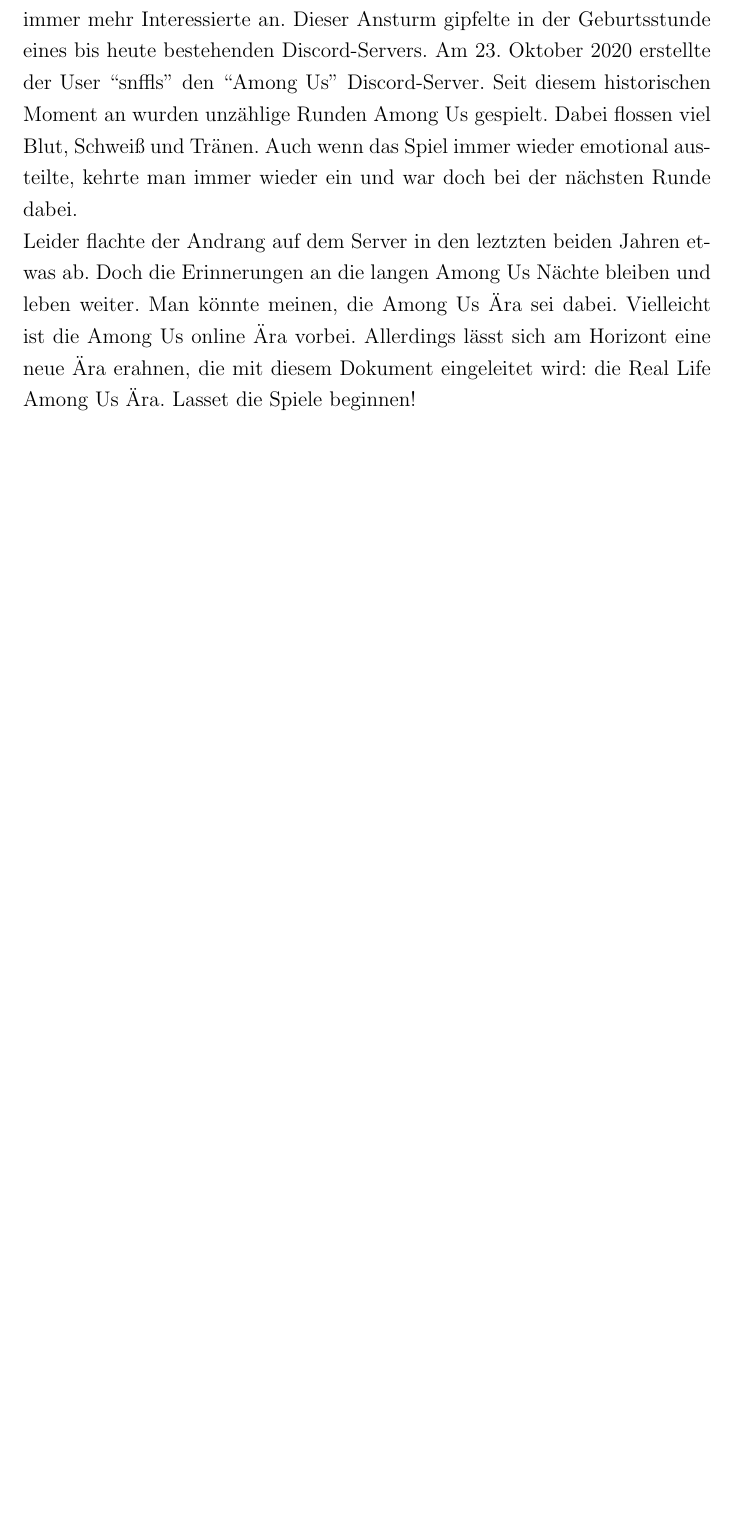
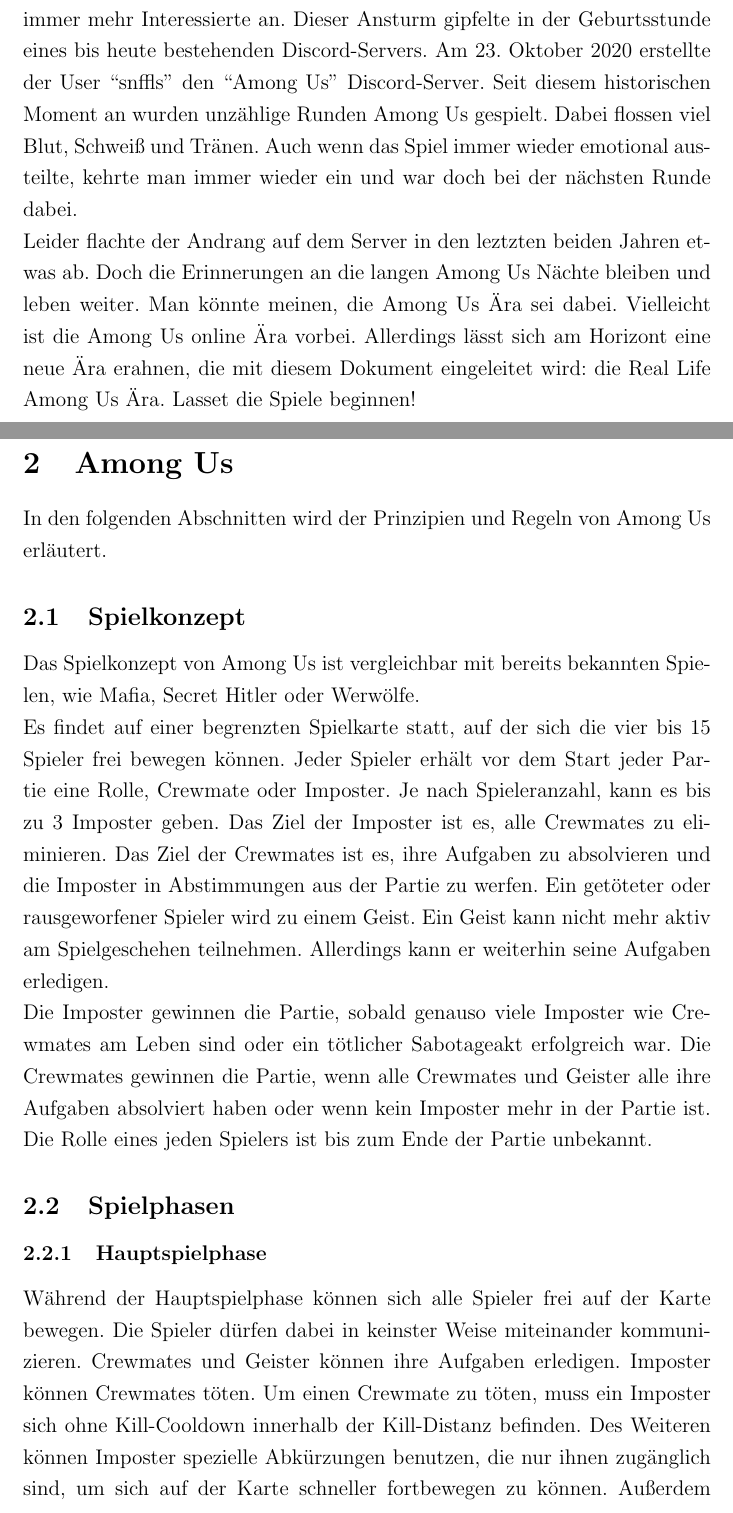
Before and after one commit to veit1337/real_life_among_us, a LaTeX document (concept.tex, which reads chapter/02_among_us.tex): part of page 3 of 3 before the commit and two parts of pages 3 and 4 of 5 after it, the two joined at a grey line, cut so that both start at the same text, the shorter picture padded with empty space. Compiled offline with pdfLaTeX.

Commit message:
added among us rules and concepts

```diff
--- /dev/null
+++ b/chapter/02_among_us.tex
@@ -0,0 +1,33 @@
+\section{Among Us}
+In den folgenden Abschnitten wird der Prinzipien und Regeln von Among Us
+erläutert.
+\subsection{Spielkonzept}
+Das Spielkonzept von Among Us ist vergleichbar mit bereits bekannten Spielen,
+wie Mafia, Secret Hitler oder Werwölfe.
+\newline
+Es findet auf einer begrenzten
+Spielkarte statt, auf der sich die vier bis 15 Spieler frei bewegen können.
+Jeder Spieler erhält vor dem Start jeder Partie eine Rolle, Crewmate oder
+Imposter. Je nach Spieleranzahl, kann es bis zu 3 Imposter geben. Das Ziel der
+Imposter ist es, alle Crewmates zu eliminieren. Das Ziel der Crewmates ist es,
+ihre Aufgaben zu absolvieren und die Imposter in Abstimmungen aus der Partie zu
+werfen. Ein getöteter oder rausgeworfener Spieler wird zu einem Geist.
+Ein Geist kann nicht mehr aktiv am Spielgeschehen teilnehmen. Allerdings kann er
+weiterhin seine Aufgaben erledigen.
+\newline
+Die Imposter gewinnen die Partie, sobald genauso viele Imposter wie Crewmates
+am Leben sind oder ein tötlicher Sabotageakt erfolgreich war. Die Crewmates
+gewinnen die Partie, wenn alle Crewmates und Geister alle ihre Aufgaben absolviert haben oder
+wenn kein Imposter mehr in der Partie ist. Die Rolle eines jeden Spielers ist
+bis zum Ende der Partie unbekannt.
+
+\subsection{Spielphasen}
+\subsubsection{Hauptspielphase}
+Während der Hauptspielphase können sich alle Spieler frei auf der Karte bewegen.
+Die Spieler dürfen dabei in keinster Weise miteinander kommunizieren.
+Crewmates und Geister können ihre Aufgaben erledigen. Imposter können Crewmates
+töten. Um einen Crewmate zu töten, muss ein Imposter sich ohne Kill-Cooldown
+innerhalb der Kill-Distanz befinden.
+Des Weiteren können Imposter spezielle Abkürzungen benutzen, die nur
+ihnen zugänglich sind, um sich auf der Karte schneller fortbewegen zu können.
+Außerdem können sie Sabotagen starten, die von jedem Spieler rückgängig
```
Also changed, not shown: chapter/01_introduction.tex (+1 -1 lines), concept.tex (+1 -1 lines), concept.pdf, chapter/02_among_us.tex (20 more changed lines).
